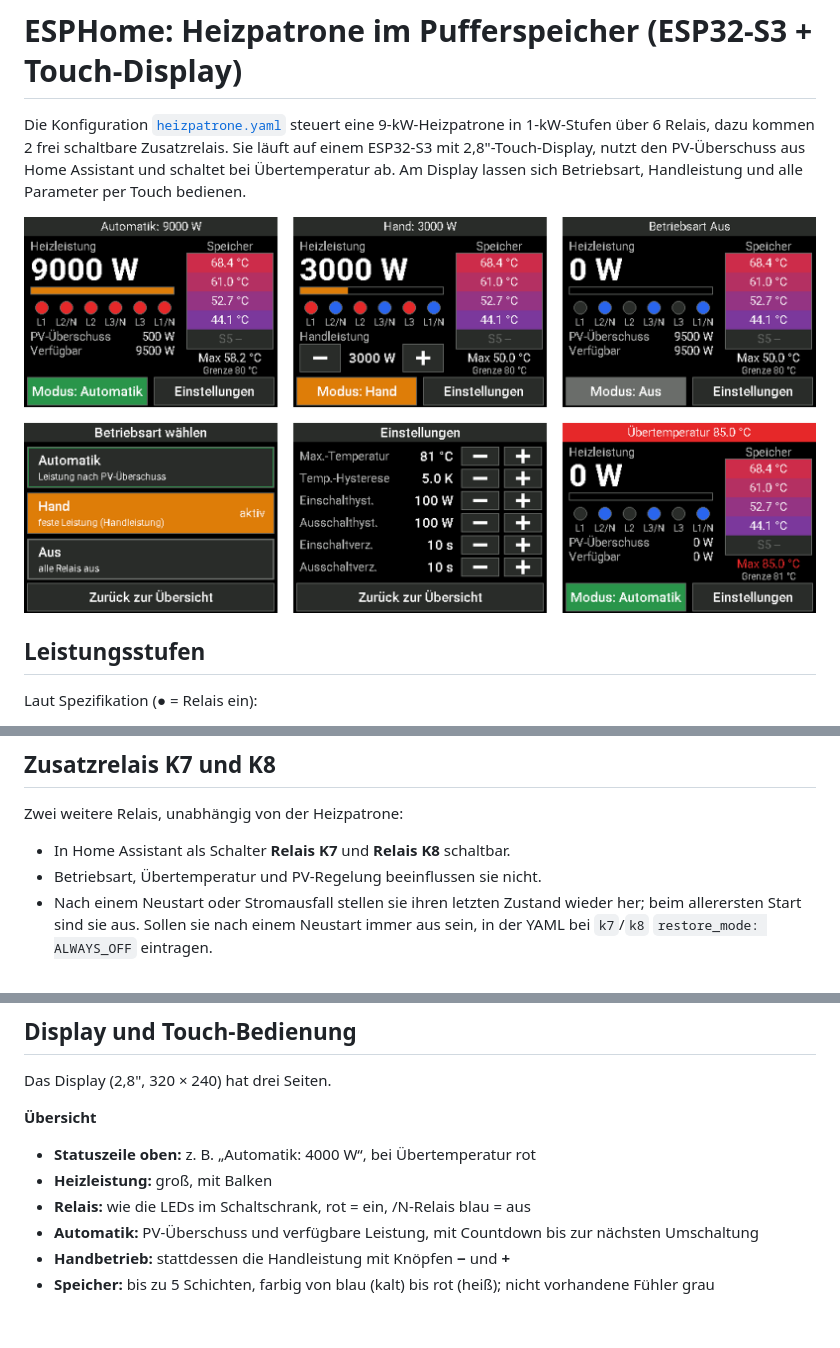
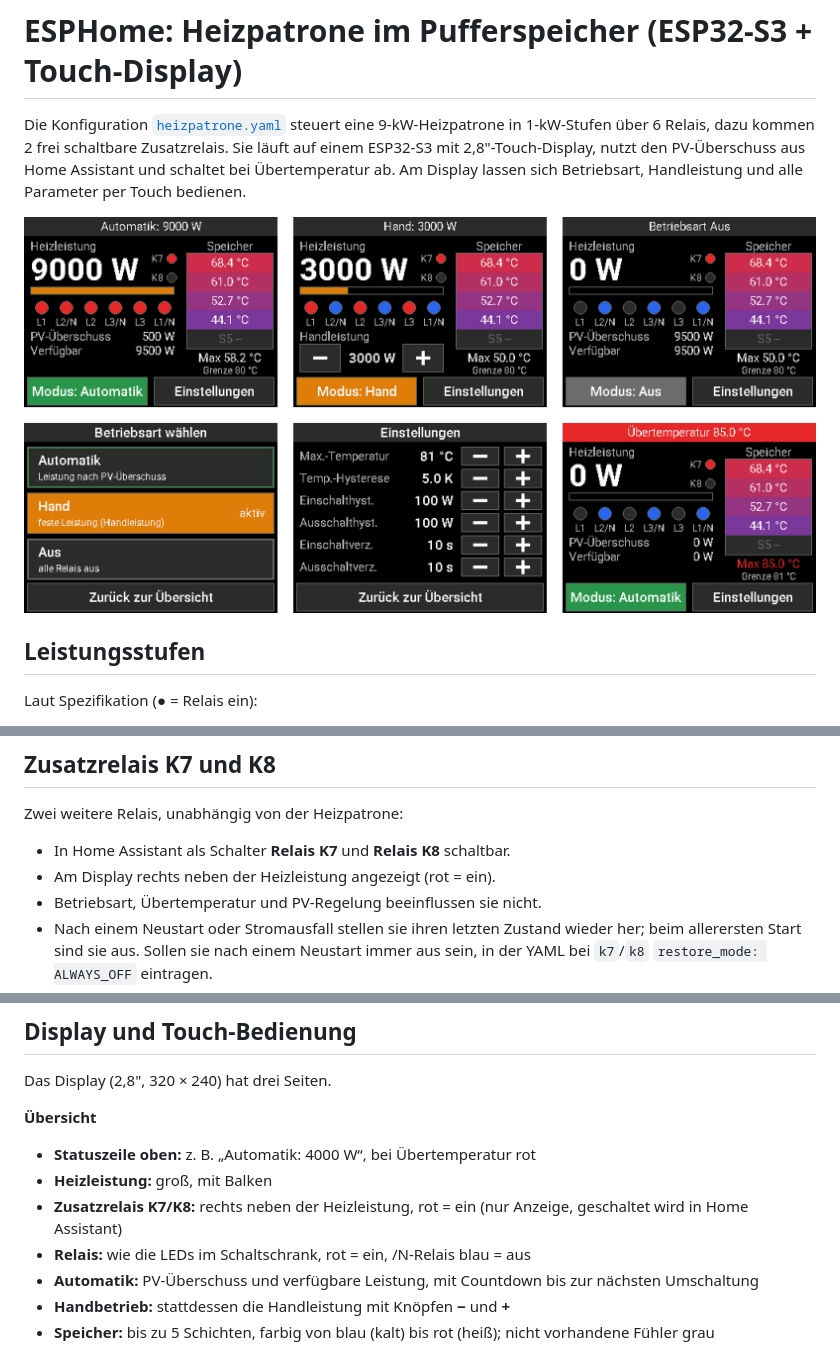
Before and after one commit to MarkusKAuatria/ESP-Home, a Markdown page: README.md, 3 parts joined by grey strips. GitHub-like rendering; pictures changed too: docs/display-vorschau.png; blank space fills up the shorter version.

Commit message:
Display: Zusatzrelais K7/K8 anzeigen
- Übersichtsseite: K7 und K8 rechts neben der Heizleistung, im Stil der
  übrigen Relaisanzeigen (rot = ein). Nur Anzeige, geschaltet wird in
  Home Assistant. In der Relaisreihe wäre für acht Punkte samt
  Beschriftung kein Platz gewesen.
- README: Hinweis im Abschnitt Zusatzrelais und in der Display-
  Beschreibung.
- Display-Vorschau neu (K7 ein, K8 aus).

Co-Authored-By: Claude Opus 5.5 <noreply@anthropic.com>
Claude-Session: https://claude.ai/code/session_01KxzJJ6pbi6iPpW9znxzvMP

```diff
--- a/README.md
+++ b/README.md
@@ -70,6 +70,7 @@ Alle Relais sind aus, unabhängig vom PV-Überschuss und von der Handleistung. B
 Zwei weitere Relais, unabhängig von der Heizpatrone:
 
 - In Home Assistant als Schalter **Relais K7** und **Relais K8** schaltbar.
+- Am Display rechts neben der Heizleistung angezeigt (rot = ein).
 - Betriebsart, Übertemperatur und PV-Regelung beeinflussen sie nicht.
 - Nach einem Neustart oder Stromausfall stellen sie ihren letzten Zustand wieder her; beim allerersten Start sind sie aus. Sollen sie nach einem Neustart immer aus sein, in der YAML bei `k7`/`k8` `restore_mode: ALWAYS_OFF` eintragen.
 - Die Kontakte der Koppelrelais schalten bis 250 V~ / 6 A. Für größere Lasten ein Schütz dazwischen setzen, wie bei der Heizpatrone.
@@ -112,6 +113,7 @@ Das Display (2,8", 320 × 240) hat drei Seiten.
 **Übersicht**
 - **Statuszeile oben:** z. B. „Automatik: 4000 W“, bei Übertemperatur rot
 - **Heizleistung:** groß, mit Balken
+- **Zusatzrelais K7/K8:** rechts neben der Heizleistung, rot = ein (nur Anzeige, geschaltet wird in Home Assistant)
 - **Relais:** wie die LEDs im Schaltschrank, rot = ein, /N-Relais blau = aus
 - **Automatik:** PV-Überschuss und verfügbare Leistung, mit Countdown bis zur nächsten Umschaltung
 - **Handbetrieb:** stattdessen die Handleistung mit Knöpfen **−** und **+**
```
Also changed, not shown: 1 other file.
